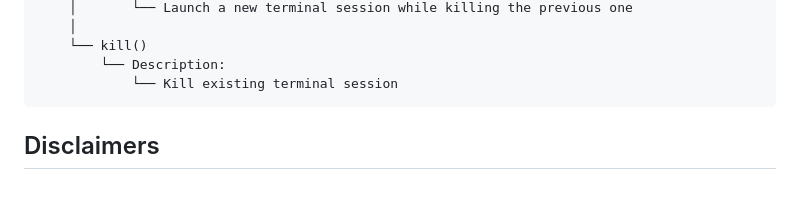
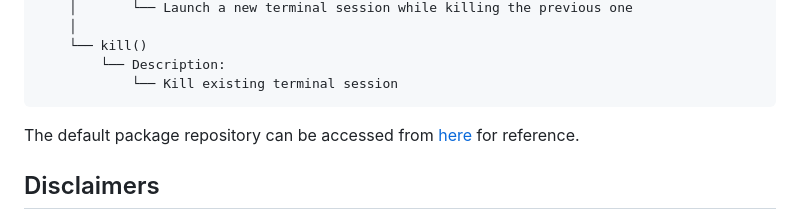
Before and after one commit to krambo345/modOS, a Markdown page: README.md, the part around the change. Drawn GitHub-style; blank space fills up the shorter version.

Commit message:
Update README with package repository link
Added link to default package repository in README.

````diff
--- a/README.md
+++ b/README.md
@@ -155,7 +155,7 @@ Kernel
         └── Description:
             └── Kill existing terminal session
 ```
-
+The default package repository can be accessed from [here](https://github.com/krambo345/krambools) for reference.
 ## Disclaimers
 * AI was used in the making of this project.
 * Project is still NOT fully complete as many features need to be fixed, added, and be completed.
````
